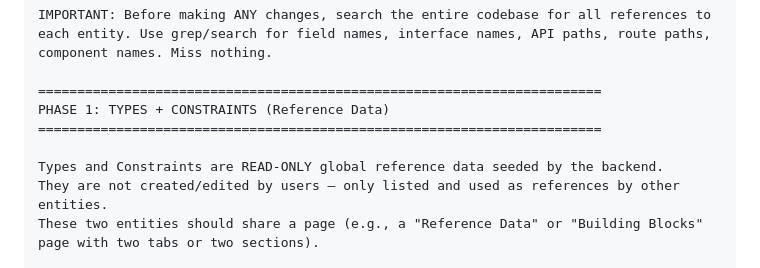
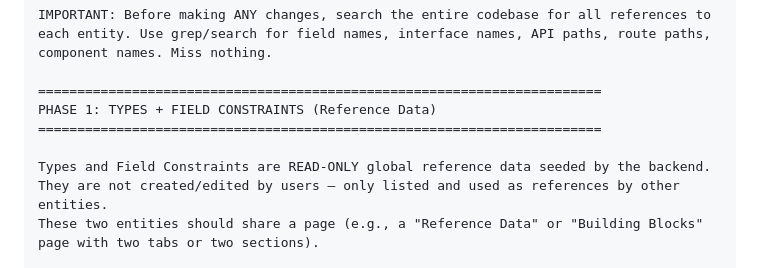
Before and after one commit to evgesha9400/mediancode-backend, a Markdown page: docs/SCHEMA_MIGRATION_PHASES.md, the part around one of its changes. GitHub-like rendering.

```diff
--- a/docs/SCHEMA_MIGRATION_PHASES.md
+++ b/docs/SCHEMA_MIGRATION_PHASES.md
@@ -19,10 +19,10 @@ YOUR WORKFLOW:
 IMPORTANT: Before making ANY changes, search the entire codebase for all references to each entity. Use grep/search for field names, interface names, API paths, route paths, component names. Miss nothing.
 
 ========================================================================
-PHASE 1: TYPES + CONSTRAINTS (Reference Data)
+PHASE 1: TYPES + FIELD CONSTRAINTS (Reference Data)
 ========================================================================
 
-Types and Constraints are READ-ONLY global reference data seeded by the backend.
+Types and Field Constraints are READ-ONLY global reference data seeded by the backend.
 They are not created/edited by users — only listed and used as references by other entities.
 These two entities should share a page (e.g., a "Reference Data" or "Building Blocks" page with two tabs or two sections).
 
```
Also changed, not shown: other parts of docs/SCHEMA_MIGRATION_PHASES.md (+57 -35 lines).
